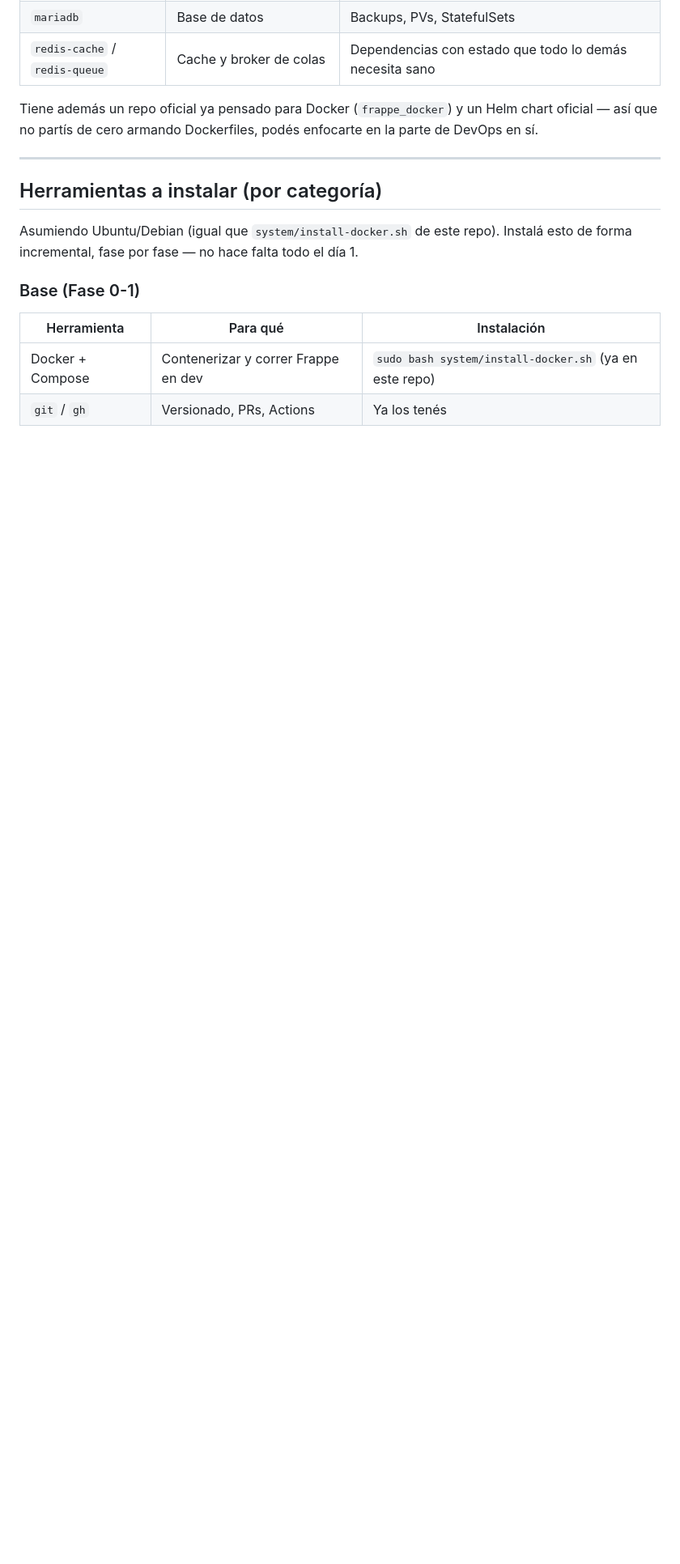
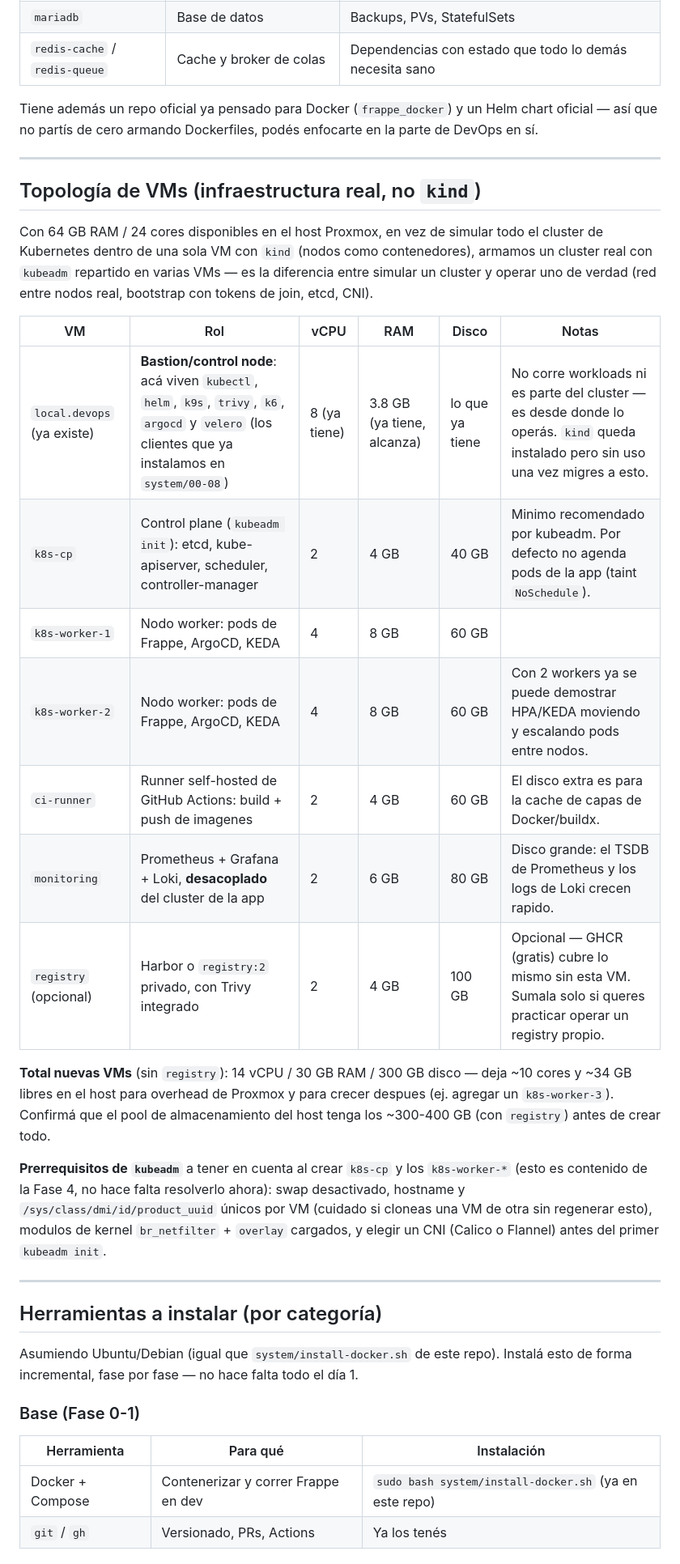
Before and after one commit to gigakas/scripts, a Markdown page: DEVOPS-PRACTICE-FRAPPE.md, the part around one of its changes. Shown at 81% size. Drawn GitHub-style; blank space fills up the shorter version.

```diff
--- a/DEVOPS-PRACTICE-FRAPPE.md
+++ b/DEVOPS-PRACTICE-FRAPPE.md
@@ -33,6 +33,39 @@ enfocarte en la parte de DevOps en sí.
 
 ---
 
+## Topología de VMs (infraestructura real, no `kind`)
+
+Con 64 GB RAM / 24 cores disponibles en el host Proxmox, en vez de simular
+todo el cluster de Kubernetes dentro de una sola VM con `kind` (nodos como
+contenedores), armamos un cluster real con `kubeadm` repartido en varias
+VMs — es la diferencia entre simular un cluster y operar uno de verdad
+(red entre nodos real, bootstrap con tokens de join, etcd, CNI).
+
+| VM | Rol | vCPU | RAM | Disco | Notas |
+|---|---|---|---|---|---|
+| `local.devops` (ya existe) | **Bastion/control node**: acá viven `kubectl`, `helm`, `k9s`, `trivy`, `k6`, `argocd` y `velero` (los clientes que ya instalamos en `system/00-08`) | 8 (ya tiene) | 3.8 GB (ya tiene, alcanza) | lo que ya tiene | No corre workloads ni es parte del cluster — es desde donde lo operás. `kind` queda instalado pero sin uso una vez migres a esto. |
+| `k8s-cp` | Control plane (`kubeadm init`): etcd, kube-apiserver, scheduler, controller-manager | 2 | 4 GB | 40 GB | Minimo recomendado por kubeadm. Por defecto no agenda pods de la app (taint `NoSchedule`). |
+| `k8s-worker-1` | Nodo worker: pods de Frappe, ArgoCD, KEDA | 4 | 8 GB | 60 GB | |
+| `k8s-worker-2` | Nodo worker: pods de Frappe, ArgoCD, KEDA | 4 | 8 GB | 60 GB | Con 2 workers ya se puede demostrar HPA/KEDA moviendo y escalando pods entre nodos. |
+| `ci-runner` | Runner self-hosted de GitHub Actions: build + push de imagenes | 2 | 4 GB | 60 GB | El disco extra es para la cache de capas de Docker/buildx. |
+| `monitoring` | Prometheus + Grafana + Loki, **desacoplado** del cluster de la app | 2 | 6 GB | 80 GB | Disco grande: el TSDB de Prometheus y los logs de Loki crecen rapido. |
+| `registry` (opcional) | Harbor o `registry:2` privado, con Trivy integrado | 2 | 4 GB | 100 GB | Opcional — GHCR (gratis) cubre lo mismo sin esta VM. Sumala solo si queres practicar operar un registry propio. |
+
+**Total nuevas VMs** (sin `registry`): 14 vCPU / 30 GB RAM / 300 GB disco —
+deja ~10 cores y ~34 GB libres en el host para overhead de Proxmox y para
+crecer despues (ej. agregar un `k8s-worker-3`). Confirmá que el pool de
+almacenamiento del host tenga los ~300-400 GB (con `registry`) antes de
+crear todo.
+
+**Prerrequisitos de `kubeadm`** a tener en cuenta al crear `k8s-cp` y los
+`k8s-worker-*` (esto es contenido de la Fase 4, no hace falta resolverlo
+ahora): swap desactivado, hostname y `/sys/class/dmi/id/product_uuid`
+únicos por VM (cuidado si cloneas una VM de otra sin regenerar esto),
+modulos de kernel `br_netfilter` + `overlay` cargados, y elegir un CNI
+(Calico o Flannel) antes del primer `kubeadm init`.
+
+---
+
 ## Herramientas a instalar (por categoría)
 
 Asumiendo Ubuntu/Debian (igual que `system/install-docker.sh` de este repo).
```
Also changed, not shown: other parts of DEVOPS-PRACTICE-FRAPPE.md (+24 -11 lines).
